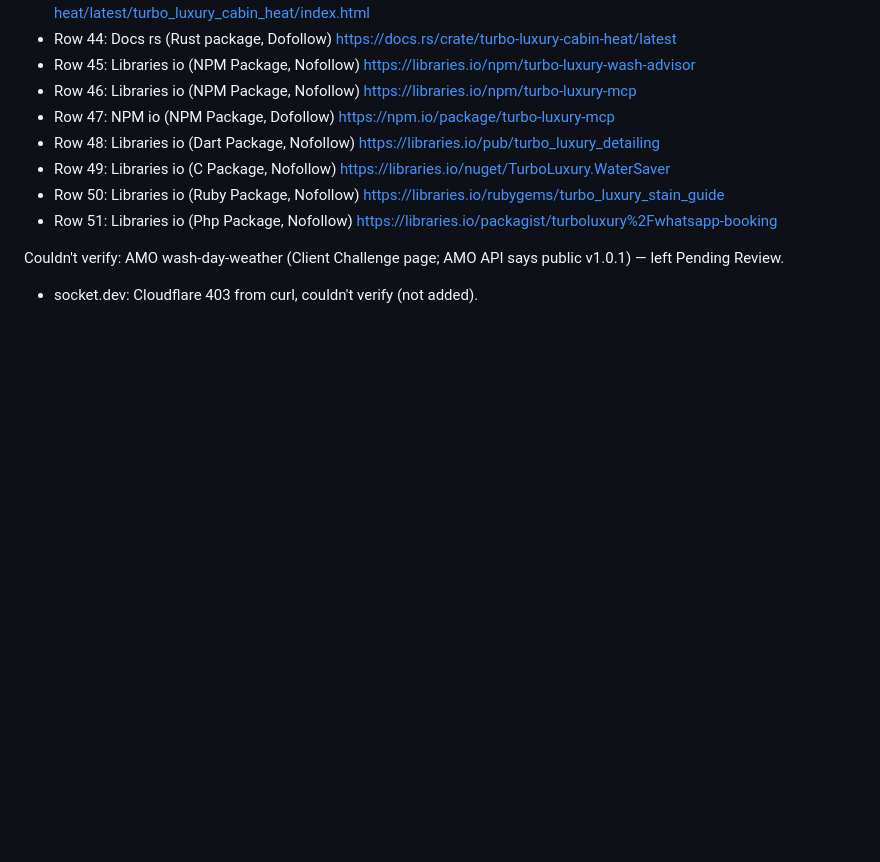
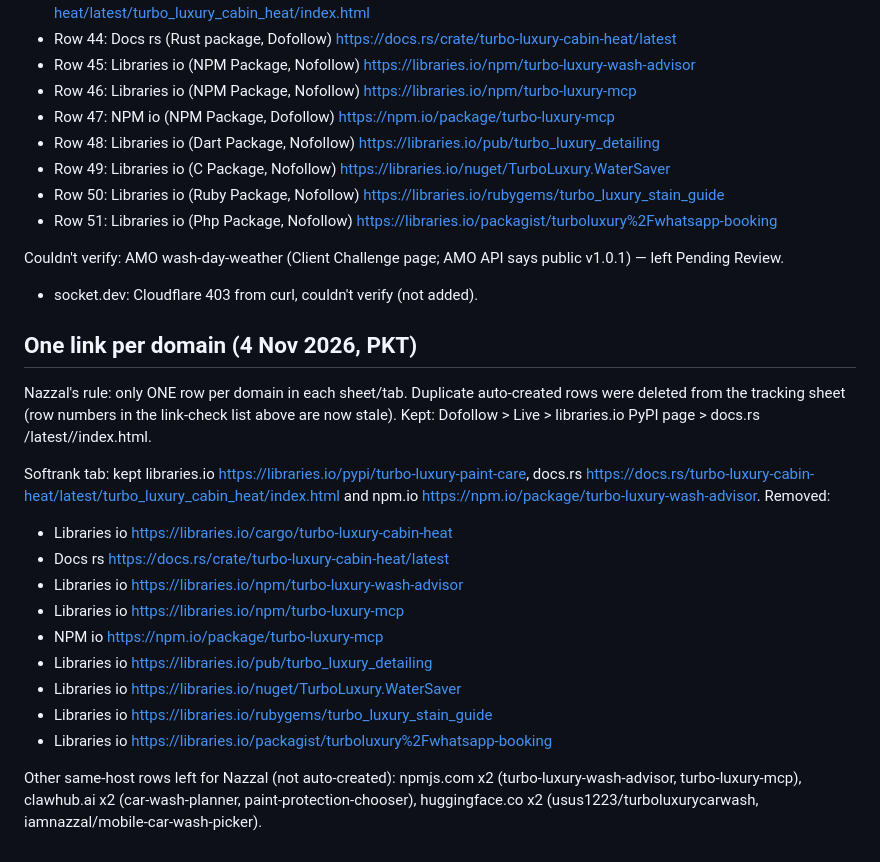
Before and after one commit to nbkdevs/turbo-luxury, a Markdown page: STATUS.md, the part around the change. Drawn GitHub-style; blank space fills up the shorter version.

Commit message:
STATUS: one link per domain, remove duplicate mirror rows

```diff
--- a/STATUS.md
+++ b/STATUS.md
@@ -76,3 +76,20 @@ New rows (Status Live):
 
 Couldn't verify: AMO wash-day-weather (Client Challenge page; AMO API says public v1.0.1) — left Pending Review.
 - socket.dev: Cloudflare 403 from curl, couldn't verify (not added).
+
+## One link per domain (4 Nov 2026, PKT)
+
+Nazzal's rule: only ONE row per domain in each sheet/tab. Duplicate auto-created rows were deleted from the tracking sheet (row numbers in the link-check list above are now stale). Kept: Dofollow > Live > libraries.io PyPI page > docs.rs /latest/<crate>/index.html.
+
+Softrank tab: kept libraries.io https://libraries.io/pypi/turbo-luxury-paint-care, docs.rs https://docs.rs/turbo-luxury-cabin-heat/latest/turbo_luxury_cabin_heat/index.html and npm.io https://npm.io/package/turbo-luxury-wash-advisor. Removed:
+- Libraries io https://libraries.io/cargo/turbo-luxury-cabin-heat
+- Docs rs https://docs.rs/crate/turbo-luxury-cabin-heat/latest
+- Libraries io https://libraries.io/npm/turbo-luxury-wash-advisor
+- Libraries io https://libraries.io/npm/turbo-luxury-mcp
+- NPM io https://npm.io/package/turbo-luxury-mcp
+- Libraries io https://libraries.io/pub/turbo_luxury_detailing
+- Libraries io https://libraries.io/nuget/TurboLuxury.WaterSaver
+- Libraries io https://libraries.io/rubygems/turbo_luxury_stain_guide
+- Libraries io https://libraries.io/packagist/turboluxury%2Fwhatsapp-booking
+
+Other same-host rows left for Nazzal (not auto-created): npmjs.com x2 (turbo-luxury-wash-advisor, turbo-luxury-mcp), clawhub.ai x2 (car-wash-planner, paint-protection-chooser), huggingface.co x2 (usus1223/turboluxurycarwash, iamnazzal/mobile-car-wash-picker).
```
